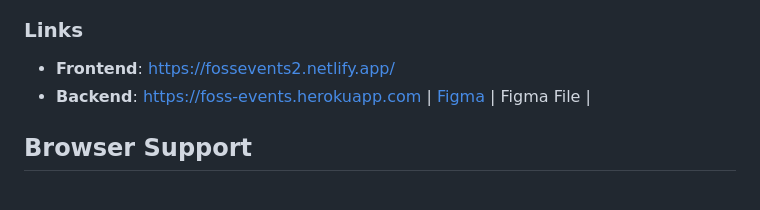
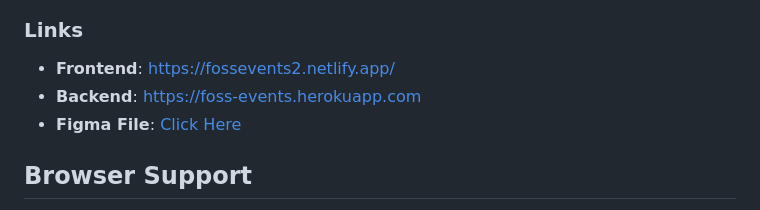
Before and after one commit to Hawkeye2108/Foss-events2.0, a Markdown page: README.md, the part around the change. Rendered like a GitHub page.

```diff
--- a/README.md
+++ b/README.md
@@ -15,7 +15,7 @@ A simple website with a collection of open-source events happening across the gl
 ### Links
 - **Frontend**: https://fossevents2.netlify.app/
 - **Backend**: https://foss-events.herokuapp.com
-| [Figma](https://www.figma.com/file/4WhBmxpudX68rae98aETBq/GDSC-DESIGN-SYSTEM?type=design&node-id=4717%3A1283&mode=design&t=EcLRsyKf8JPghXSX-1) | Figma File  |
+- **Figma File**: [Click Here](https://www.figma.com/file/4WhBmxpudX68rae98aETBq/GDSC-DESIGN-SYSTEM?type=design&node-id=4717%3A1283&mode=design&t=EcLRsyKf8JPghXSX-1)
 
 ## Browser Support
 - **Firefox**:	version 4 and up
```
